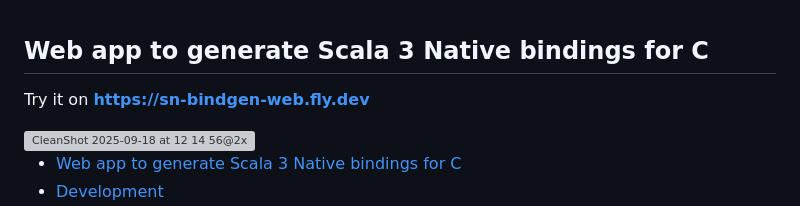
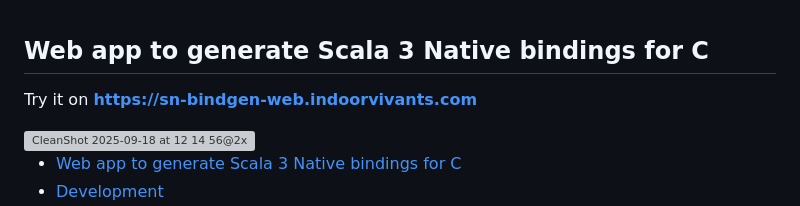
Before and after one commit to indoorvivants/sn-bindgen-web, a Markdown page: README.md, the part around the change. Drawn GitHub-style; grey boxes are pictures that could not be loaded.

Commit message:
Update demo link in README.md

```diff
--- a/README.md
+++ b/README.md
@@ -1,6 +1,6 @@
 ## Web app to generate Scala 3 Native bindings for C
 
-Try it on **https://sn-bindgen-web.fly.dev**
+Try it on **https://sn-bindgen-web.indoorvivants.com**
 
 <img width="2432" height="1636" alt="CleanShot 2025-09-18 at 12 14 56@2x" src="https://github.com/user-attachments/assets/5b5d56a8-ac76-4ecc-828e-5b7267412e20" />
 
```
